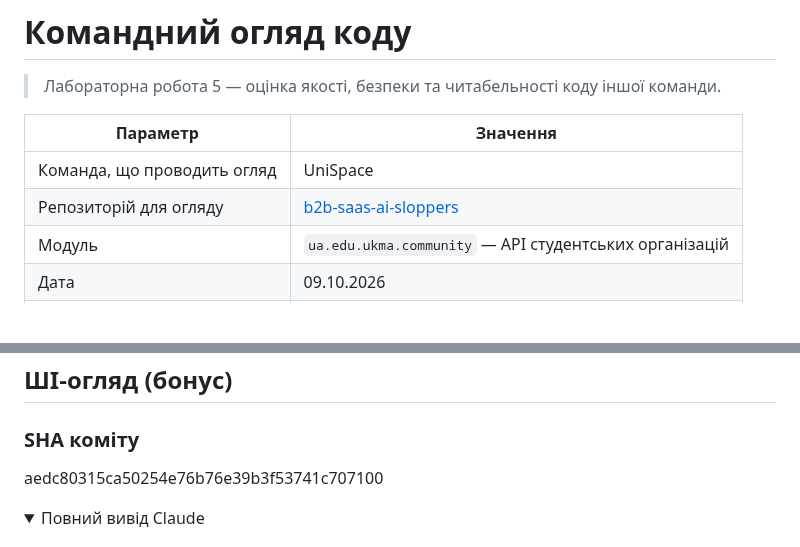
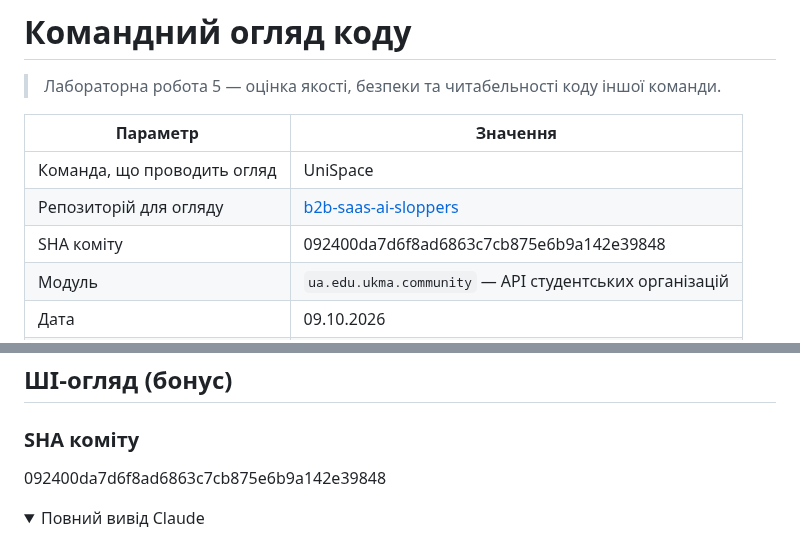
Before and after one commit to ukma-fin-ssdm-2026/unispace, a Markdown page: docs/code-quality/review-report.md, 2 parts joined by grey strips. GitHub-like rendering; folded sections open; blank space fills up the shorter version.

Commit message:
docs: fix review-report.md after feedback
Fixed SHA to get bonus points for Lab05

```diff
--- a/docs/code-quality/review-report.md
+++ b/docs/code-quality/review-report.md
@@ -6,6 +6,7 @@
 |-----------------------------|------------------------------------------------------------------------------------|
 | Команда, що проводить огляд | UniSpace                                                                           |
 | Репозиторій для огляду      | [b2b-saas-ai-sloppers](https://github.com/ukma-fin-ssdm-2026/b2b-saas-ai-sloppers) |
+| SHA коміту                  | 092400da7d6f8ad6863c7cb875e6b9a142e39848                                           |
 | Модуль                      | `ua.edu.ukma.community` — API студентських організацій                             |
 | Дата                        | 09.10.2026                                                                         |
 | Метод                       | Статичний огляд наданих фрагментів коду                                            |
@@ -176,7 +177,7 @@ _Додаткова ремарка: оскільки відомий інстру
 ## ШІ-огляд (бонус)
 
 ### SHA коміту
-aedc80315ca50254e76b76e39b3f53741c707100
+092400da7d6f8ad6863c7cb875e6b9a142e39848
 
 <details>
 <summary>Повний вивід Claude</summary>
```
